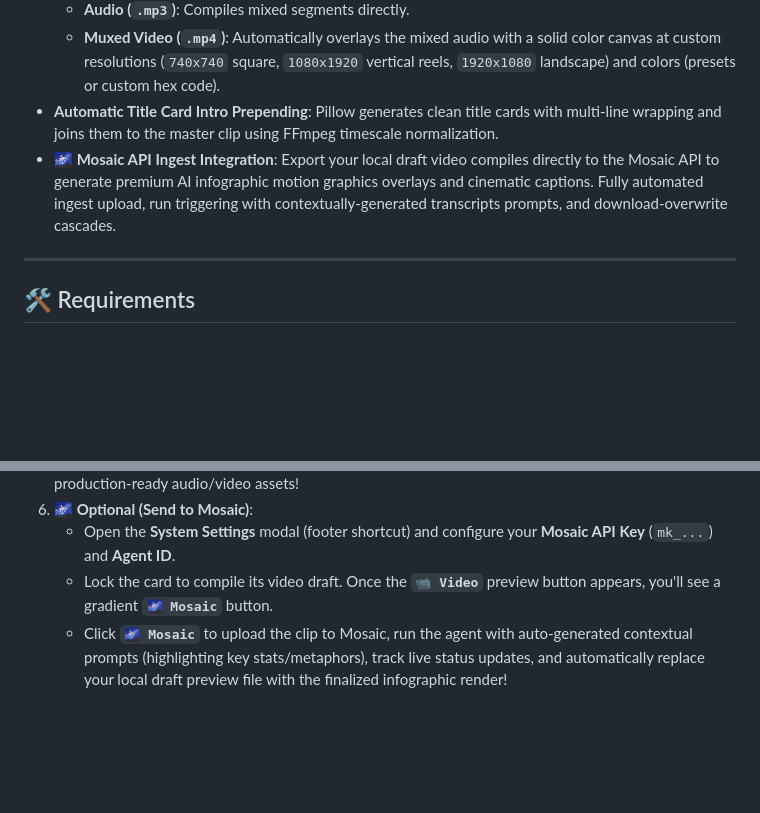
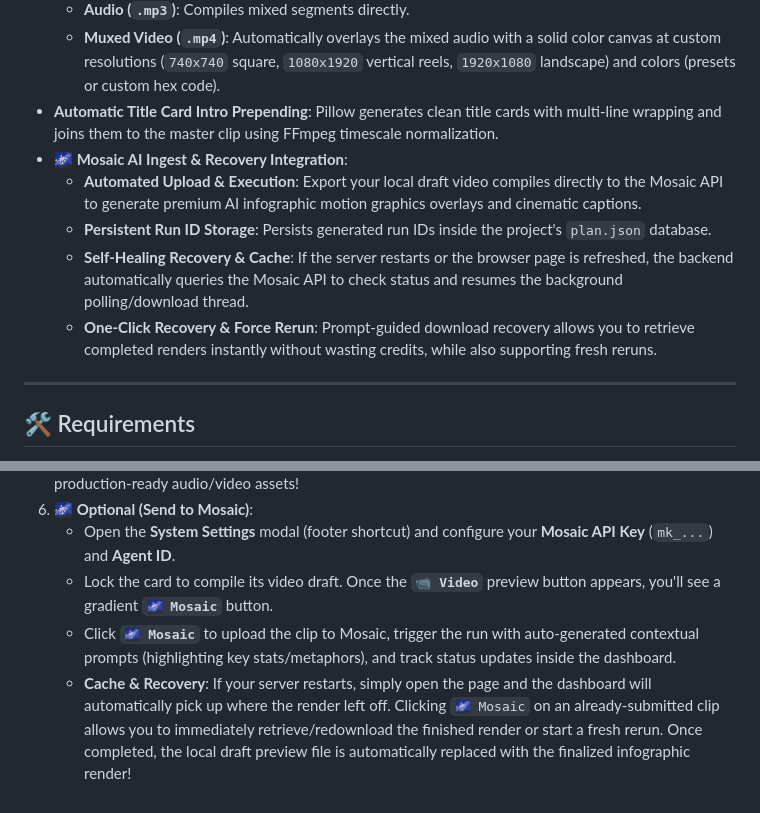
Before and after one commit to ashutoshmjain/ddma, a Markdown page: README.md, 2 parts joined by grey strips. GitHub-like rendering; blank space fills up the shorter version.

Commit message:
docs: update README.md to document the Mosaic run recovery, caching, and auto-resume system

```diff
--- a/README.md
+++ b/README.md
@@ -16,7 +16,11 @@ DeepDive Media Automator (DDMA) is a python CLI toolkit and an interactive web c
   * **Audio (`.mp3`)**: Compiles mixed segments directly.
   * **Muxed Video (`.mp4`)**: Automatically overlays the mixed audio with a solid color canvas at custom resolutions (`740x740` square, `1080x1920` vertical reels, `1920x1080` landscape) and colors (presets or custom hex code).
 * **Automatic Title Card Intro Prepending**: Pillow generates clean title cards with multi-line wrapping and joins them to the master clip using FFmpeg timescale normalization.
-* **🌌 Mosaic API Ingest Integration**: Export your local draft video compiles directly to the Mosaic API to generate premium AI infographic motion graphics overlays and cinematic captions. Fully automated ingest upload, run triggering with contextually-generated transcripts prompts, and download-overwrite cascades.
+* **🌌 Mosaic AI Ingest & Recovery Integration**:
+  * **Automated Upload & Execution**: Export your local draft video compiles directly to the Mosaic API to generate premium AI infographic motion graphics overlays and cinematic captions.
+  * **Persistent Run ID Storage**: Persists generated run IDs inside the project's `plan.json` database.
+  * **Self-Healing Recovery & Cache**: If the server restarts or the browser page is refreshed, the backend automatically queries the Mosaic API to check status and resumes the background polling/download thread.
+  * **One-Click Recovery & Force Rerun**: Prompt-guided download recovery allows you to retrieve completed renders instantly without wasting credits, while also supporting fresh reruns.
 
 ---
 
@@ -68,4 +72,5 @@ This automatically opens the dashboard in your default browser:
 6. **🌌 Optional (Send to Mosaic)**:
    * Open the **System Settings** modal (footer shortcut) and configure your **Mosaic API Key** (`mk_...`) and **Agent ID**.
    * Lock the card to compile its video draft. Once the **`📹 Video`** preview button appears, you'll see a gradient **`🌌 Mosaic`** button.
-   * Click **`🌌 Mosaic`** to upload the clip to Mosaic, run the agent with auto-generated contextual prompts (highlighting key stats/metaphors), track live status updates, and automatically replace your local draft preview file with the finalized infographic render!
+   * Click **`🌌 Mosaic`** to upload the clip to Mosaic, trigger the run with auto-generated contextual prompts (highlighting key stats/metaphors), and track status updates inside the dashboard.
+   * **Cache & Recovery**: If your server restarts, simply open the page and the dashboard will automatically pick up where the render left off. Clicking `🌌 Mosaic` on an already-submitted clip allows you to immediately retrieve/redownload the finished render or start a fresh rerun. Once completed, the local draft preview file is automatically replaced with the finalized infographic render!
```
